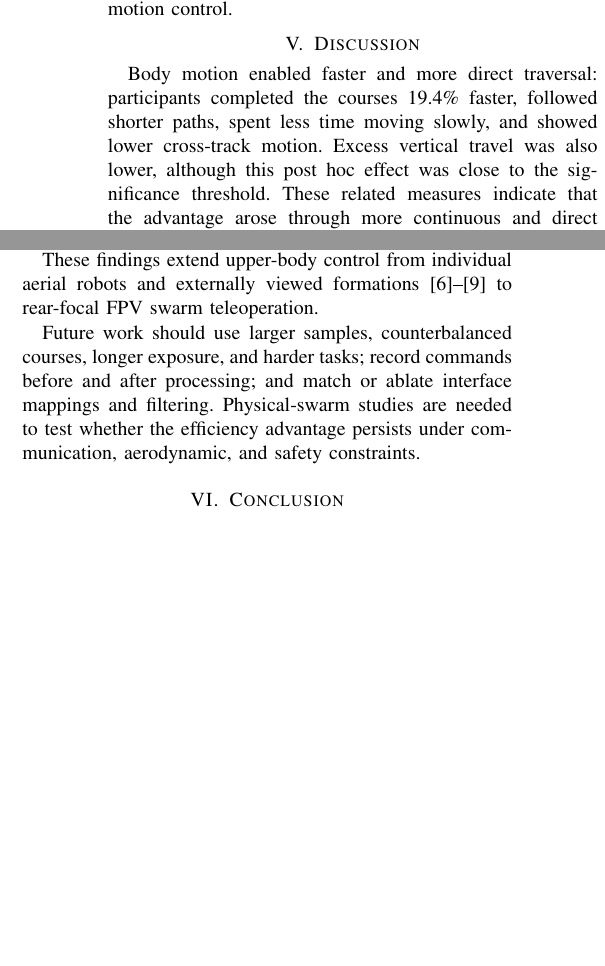
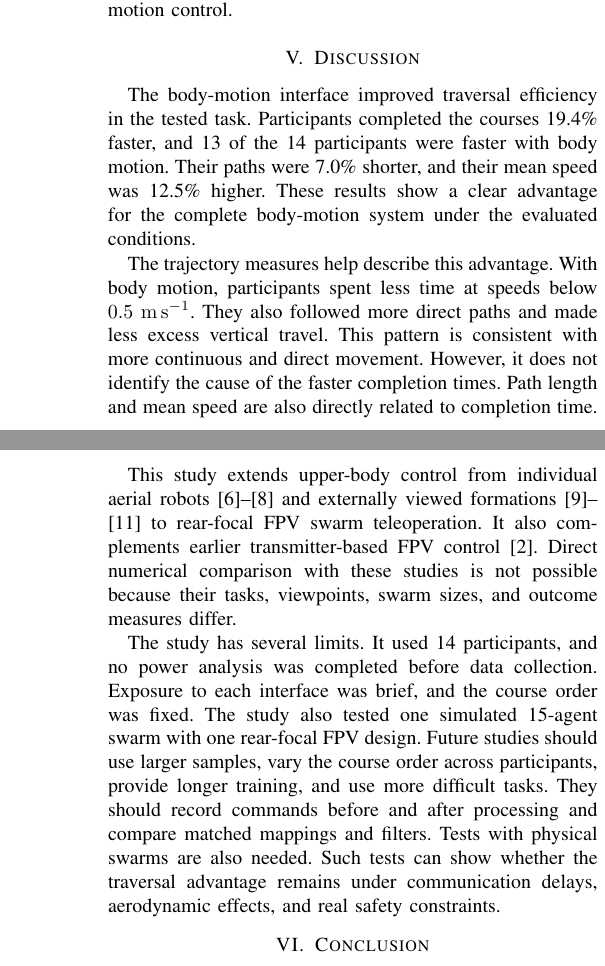
Before and after one commit to DariusGiannoli/body-motion, a LaTeX paper (main.tex): two parts of the columns of page 6 of 7 before the commit and two parts of the columns of pages 6 and 7 of 7 after it, joined at a grey line, cut so that both start at the same text, the shorter picture padded with empty space. Compiled offline with pdfLaTeX.

Commit message:
Align results and discussion with revised outcomes

```diff
--- a/main.tex
+++ b/main.tex
@@ -570,11 +571,15 @@ and one had no preference. Motion-sickness responses favored the body motion con
 % =====================================================================
 \section{Discussion}
 
-Body motion enabled faster and more direct traversal: participants completed
-the courses 19.4\% faster, followed shorter paths, spent less time moving
-slowly, and showed lower cross-track motion. Excess vertical travel was also
-lower, although this post hoc effect was close to the significance threshold.
-These related measures indicate that the advantage arose through more
-continuous and direct movement, but they are not independent confirmations of
-the completion-time result.
+The body-motion interface improved traversal efficiency in the tested task.
+Participants completed the courses 19.4\% faster, and 13 of the 14 participants
+were faster with body motion. Their paths were 7.0\% shorter, and their mean
+speed was 12.5\% higher. These results show a clear advantage for the complete
+body-motion system under the evaluated conditions.
 
+The trajectory measures help describe this advantage. With body motion,
+participants spent less time at speeds below $0.5~\mathrm{m\,s^{-1}}$. They
+also followed more direct paths and made less excess vertical travel. This
+pattern is consistent with more continuous and direct movement. However, it
+does not identify the cause of the faster completion times. Path length and
+mean speed are also directly related to completion time. They should therefore
@@ -593,6 +598 @@ spatial awareness, as in like \cite{tsykunov2019swarmtouch}.
 
-These findings extend upper-body control from individual aerial robots and
-externally viewed formations
-\cite{rognon2018flyjacket,miehlbradt2018datadriven,
-macchini2024datadriven,macchini2021personalized}
-to rear-focal FPV swarm teleoperation.
@@ -599,6 +604,2 @@ to rear-focal FPV swarm teleoperation.
 
-Future work should use larger samples, counterbalanced courses,
-longer exposure, and harder tasks; record commands before and after processing;
-and match or ablate interface mappings and filtering. Physical-swarm studies
-are needed to test whether the efficiency advantage persists under
-communication, aerodynamic, and safety constraints.
+The body-motion interface also had a clear physical cost. Physical demand was
@@ -604,0 +613 @@ communication, aerodynamic, and safety constraints.
+The physical cost suggests several design changes. Arm support, as used in
@@ -605,3 +622,21 @@ communication, aerodynamic, and safety constraints.
+This study extends upper-body control from individual aerial
+robots~\cite{rognon2018flyjacket,miehlbradt2018datadriven,
+macchini2024datadriven} and externally viewed
+formations~\cite{macchini2021personalized,tsykunov2019swarmtouch,
+kratky2025gesture} to rear-focal FPV swarm teleoperation. It also complements
+earlier transmitter-based FPV control~\cite{ben_focaldrone}. Direct numerical
+comparison with these studies is not possible because their tasks, viewpoints,
+swarm sizes, and outcome measures differ.
+
+The study has several limits. It used 14 participants, and no power analysis
+was completed before data collection. Exposure to each interface was brief,
+and the course order was fixed. The study also tested one simulated 15-agent
+swarm with one rear-focal FPV design. Future studies should use larger samples,
+vary the course order across participants, provide longer training, and use
+more difficult tasks. They should record commands before and after processing
+and compare matched mappings and filters. Tests with physical swarms are also
+needed. Such tests can show whether the traversal advantage remains under
+communication delays, aerodynamic effects, and real safety constraints.
 
 % =====================================================================
 \section{Conclusion}
```
Also changed, not shown: Figures/fig_paired_results_2x2.pdf, main.tex (57 more changed lines).
